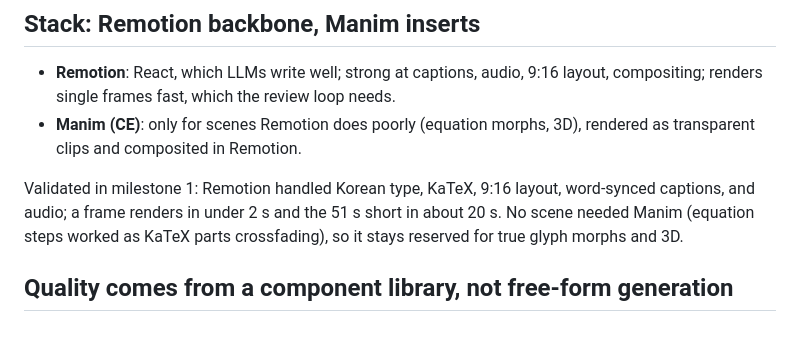
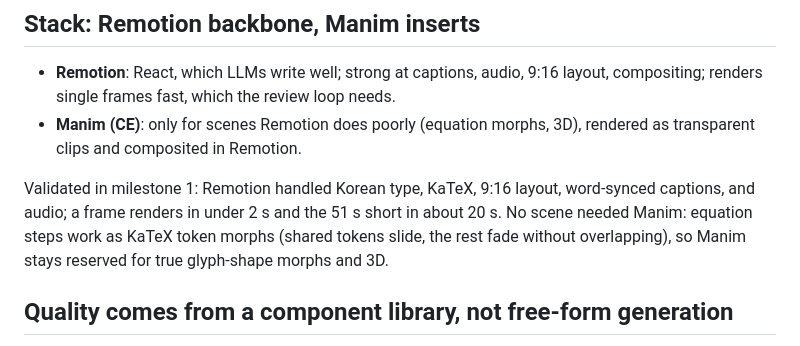
Before and after one commit to zeikar/tangent, a Markdown page: docs/decisions.md, the part around the change. Rendered like a GitHub page.

Commit message:
docs: equation steps are token morphs now

```diff
--- a/docs/decisions.md
+++ b/docs/decisions.md
@@ -34,8 +34,9 @@ illustration assets only.
 
 Validated in milestone 1: Remotion handled Korean type, KaTeX, 9:16 layout,
 word-synced captions, and audio; a frame renders in under 2 s and the 51 s
-short in about 20 s. No scene needed Manim (equation steps worked as KaTeX
-parts crossfading), so it stays reserved for true glyph morphs and 3D.
+short in about 20 s. No scene needed Manim: equation steps work as KaTeX
+token morphs (shared tokens slide, the rest fade without overlapping), so
+Manim stays reserved for true glyph-shape morphs and 3D.
 
 ## Quality comes from a component library, not free-form generation
 
```
